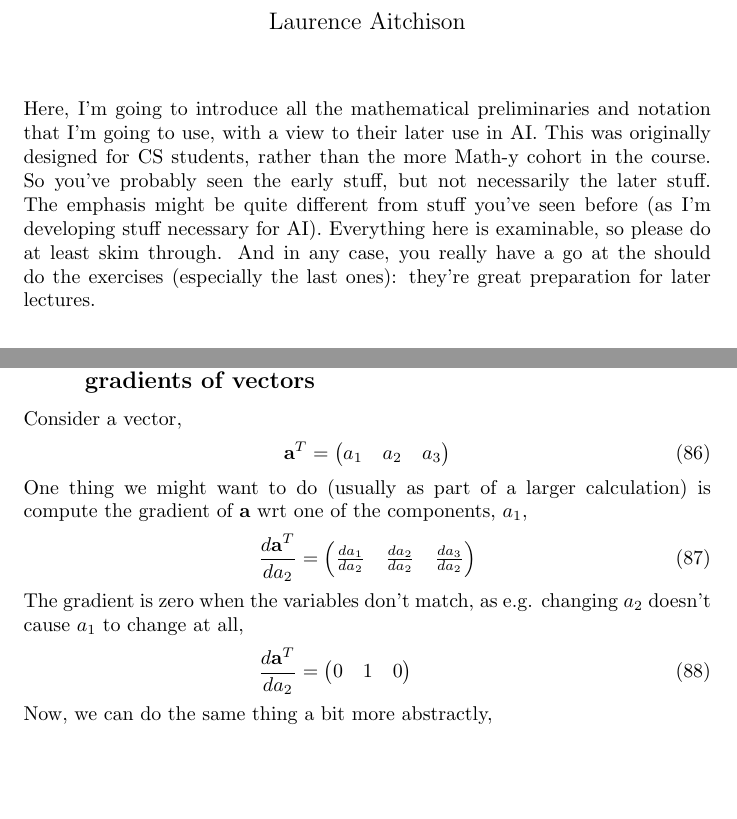
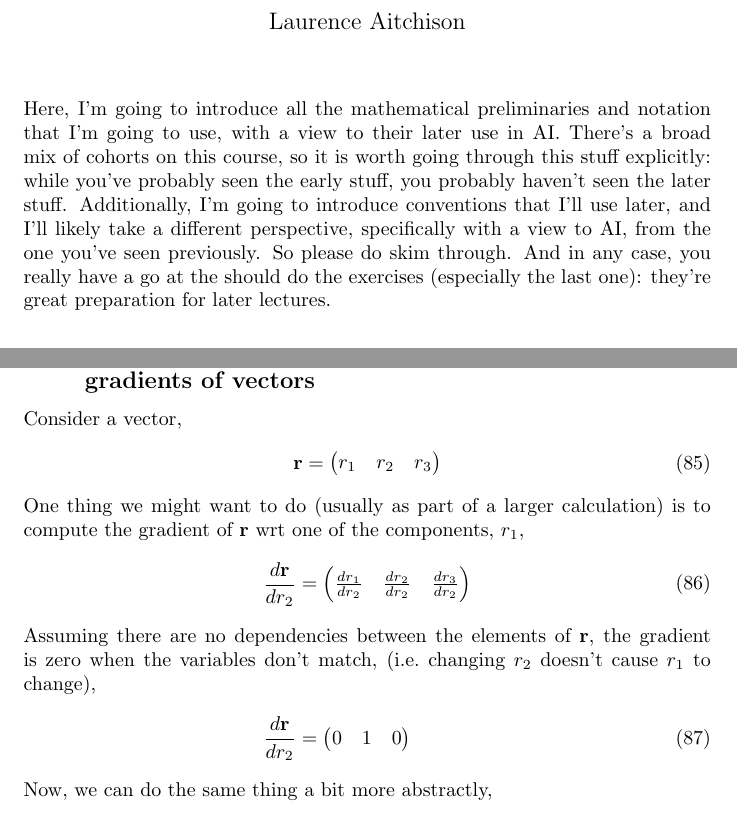
Before and after one commit to LaurenceA/SEMT20003, a LaTeX document (notes/1_prereqs/prereqs.tex): two parts of pages 1 and 13 of 19 before the commit and two parts of pages 1 and 13 of 20 after it, joined at a grey line, cut so that both start at the same text, the shorter picture padded with empty space. Compiled offline with pdfLaTeX.

Commit message:
Small updates to prereqs

```diff
--- a/notes/1_prereqs/prereqs.tex
+++ b/notes/1_prereqs/prereqs.tex
@@ -31,7 +31,7 @@
 
 \maketitle
 
-Here, I'm going to introduce all the mathematical preliminaries and notation that I'm going to use, with a view to their later use in AI.  This was originally designed for CS students, rather than the more Math-y cohort in the course. So you've probably seen the early stuff, but not necessarily the later stuff.  The emphasis might be quite different from stuff you've seen before (as I'm developing stuff necessary for AI).  Everything here is examinable, so please do at least skim through.  And in any case, you really have a go at the should do the exercises (especially the last ones): they're great preparation for later lectures.
+Here, I'm going to introduce all the mathematical preliminaries and notation that I'm going to use, with a view to their later use in AI.  There's a broad mix of cohorts on this course, so it is worth going through this stuff explicitly: while you've probably seen the early stuff, you probably haven't seen the later stuff.  Additionally, I'm going to introduce conventions that I'll use later, and I'll likely take a different perspective, specifically with a view to AI, from the one you've seen previously.  So please do skim through.  And in any case, you really have a go at the should do the exercises (especially the last one): they're great preparation for later lectures.
 
 \section{Calculus}
 
@@ -581,34 +581,34 @@ Its a bit like the indices of an identity matrix (except that we never write $I_
 \subsection{The Kronecker delta often appears when we're taking gradients of vectors}
 Consider a vector,
 \begin{align}
-  \a^T = \begin{pmatrix}
-    a_1 & a_2 & a_3
+  \r = \begin{pmatrix}
+    r_1 & r_2 & r_3
   \end{pmatrix}
 \end{align}
-One thing we might want to do (usually as part of a larger calculation) is compute the gradient of $\a$ wrt one of the components, $a_1$,
+One thing we might want to do (usually as part of a larger calculation) is to compute the gradient of $\r$ wrt one of the components, $r_1$,
 \begin{align}
-  \dt[\a^T]{a_2} &= \begin{pmatrix}
-    \dt[a_1]{a_2} & \dt[a_2]{a_2} & \dt[a_3]{a_2}
+  \dt[\r]{r_2} &= \begin{pmatrix}
+    \dt[r_1]{r_2} & \dt[r_2]{r_2} & \dt[r_3]{r_2}
   \end{pmatrix}\\
-  \intertext{The gradient is zero when the variables don't match, as e.g. changing $a_2$ doesn't cause $a_1$ to change at all,}
-  \dt[\a^T]{a_2} &= \begin{pmatrix}
+  \intertext{Assuming there are no dependencies between the elements of $\r$, the gradient is zero when the variables don't match, (i.e.\ changing $r_2$ doesn't cause $r_1$ to change),}
+  \dt[\r]{r_2} &= \begin{pmatrix}
     0 & 1 & 0
   \end{pmatrix}
 \end{align}
 Now, we can do the same thing a bit more abstractly,
 \begin{align}
-  \a^T &= \begin{pmatrix}
-    a_1 & a_2 & \hdots & a_N
+  \r &= \begin{pmatrix}
+    r_1 & r_2 & \hdots & r_N
   \end{pmatrix}\\
-  \dt[\a^T]{a_j} &= \begin{pmatrix}
-    \dt[a_1]{a_j} & \dt[a_2]{a_j} & \hdots & \dt[a_N]{a_j}
+  \dt[\r]{r_j} &= \begin{pmatrix}
+    \dt[r_1]{r_j} & \dt[r_2]{r_j} & \hdots & \dt[r_N]{r_j}
   \end{pmatrix}\\
   \intertext{To represent that these gradients are $1$ only when the top index matches the bottom index, we use the Kronecker delta,}
-  \dt[\a^T]{a_j} &= \begin{pmatrix}
+  \dt[\r]{r_j} &= \begin{pmatrix}
     \delta_{1j} & \delta_{2j} & \hdots & \delta_{Nj}
   \end{pmatrix}\\
   \intertext{And if we select out the $i$th element of the vector,}
-  \dt[a_i]{a_j} &= \delta_{ij}.
+  \dt[r_i]{r_j} &= \delta_{ij}.
 \end{align}
 
 \subsection{The Kronecker delta picks out an element of a sum}
```
Also changed, not shown: notes/1_prereqs/prereqs.pdf, notes/1_prereqs/prereqs.tex (2 more changed lines).
